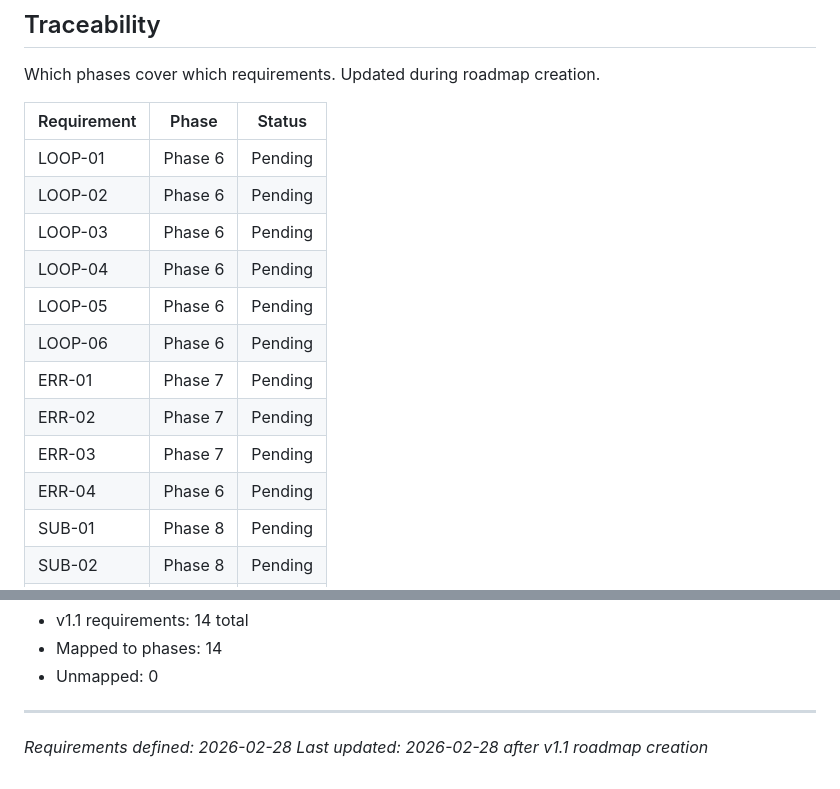
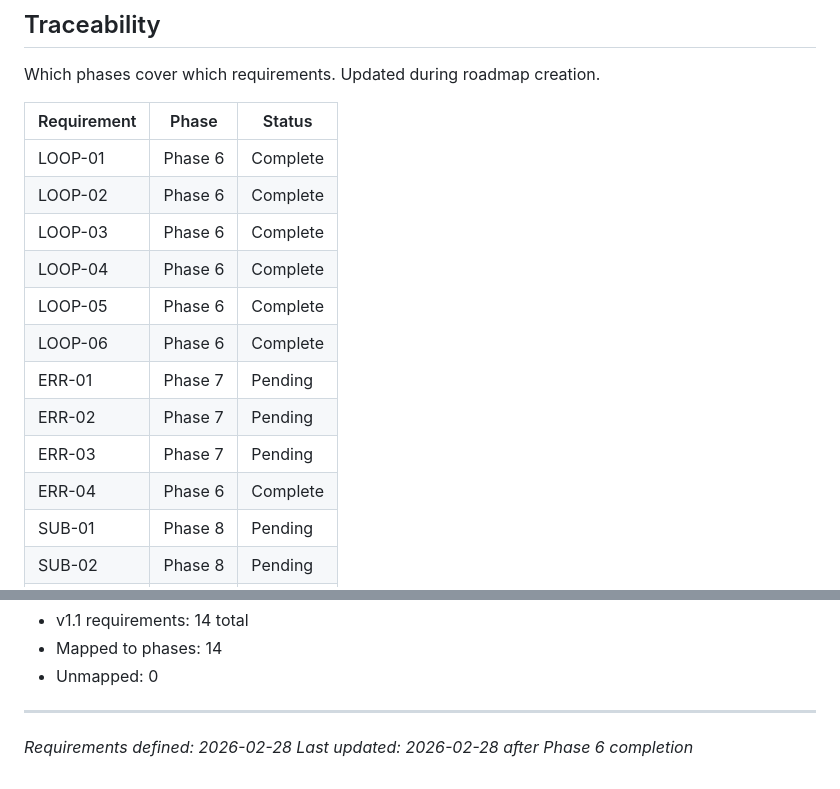
Before and after one commit to gideonheart/even-g2-openclaw-chat-app, a Markdown page: .planning/REQUIREMENTS.md, 2 parts joined by grey strips. Rendered like a GitHub page.

```diff
--- a/.planning/REQUIREMENTS.md
+++ b/.planning/REQUIREMENTS.md
@@ -69,16 +69,16 @@ Which phases cover which requirements. Updated during roadmap creation.
 
 | Requirement | Phase | Status |
 |-------------|-------|--------|
-| LOOP-01 | Phase 6 | Pending |
-| LOOP-02 | Phase 6 | Pending |
-| LOOP-03 | Phase 6 | Pending |
-| LOOP-04 | Phase 6 | Pending |
-| LOOP-05 | Phase 6 | Pending |
-| LOOP-06 | Phase 6 | Pending |
+| LOOP-01 | Phase 6 | Complete |
+| LOOP-02 | Phase 6 | Complete |
+| LOOP-03 | Phase 6 | Complete |
+| LOOP-04 | Phase 6 | Complete |
+| LOOP-05 | Phase 6 | Complete |
+| LOOP-06 | Phase 6 | Complete |
 | ERR-01 | Phase 7 | Pending |
 | ERR-02 | Phase 7 | Pending |
 | ERR-03 | Phase 7 | Pending |
-| ERR-04 | Phase 6 | Pending |
+| ERR-04 | Phase 6 | Complete |
 | SUB-01 | Phase 8 | Pending |
 | SUB-02 | Phase 8 | Pending |
 | SUB-03 | Phase 8 | Pending |
@@ -91,4 +91,4 @@ Which phases cover which requirements. Updated during roadmap creation.
 
 ---
 *Requirements defined: 2026-02-28*
-*Last updated: 2026-02-28 after v1.1 roadmap creation*
+*Last updated: 2026-02-28 after Phase 6 completion*
```
Also changed, not shown: other parts of .planning/REQUIREMENTS.md (+7 -7 lines), 1 other file.
